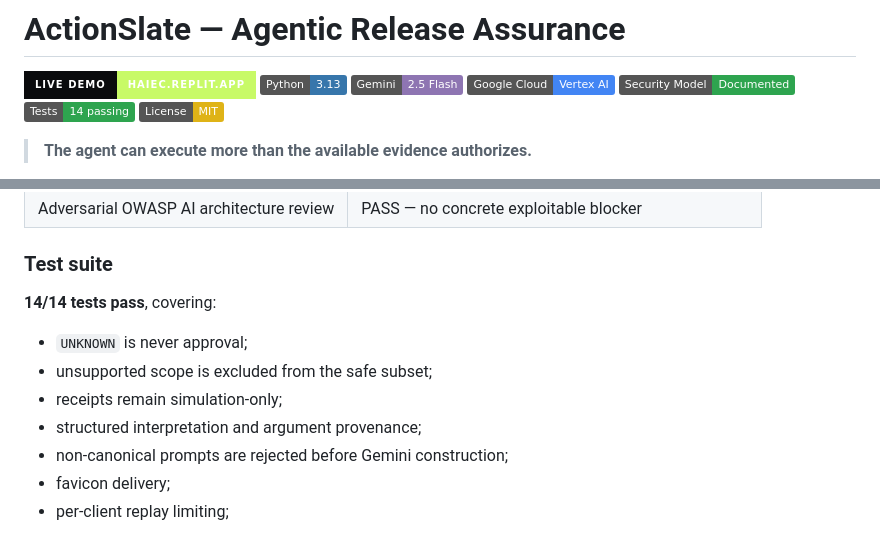
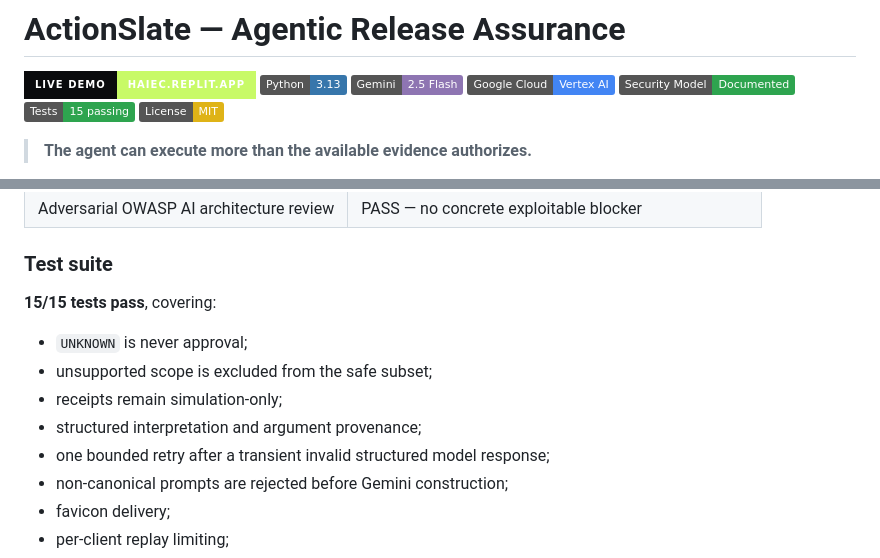
Before and after one commit to subodhkc/ActionSlate-Agentic-Release-Assurance, a Markdown page: README.md, 2 parts joined by grey strips. Rendered like a GitHub page; badges without logos.

Commit message:
Retry transient invalid Gemini interpretations

```diff
--- a/README.md
+++ b/README.md
@@ -5,7 +5,7 @@
 [![Gemini 2.5 Flash](https://img.shields.io/badge/Gemini-2.5_Flash-8E75B2?logo=googlegemini&logoColor=white)](https://ai.google.dev/gemini-api/docs/models)
 [![Vertex AI](https://img.shields.io/badge/Google_Cloud-Vertex_AI-4285F4?logo=googlecloud&logoColor=white)](https://cloud.google.com/vertex-ai)
 [![Security Model](https://img.shields.io/badge/Security_Model-Documented-2EA44F)](threat_model.md)
-[![Tests](https://img.shields.io/badge/Tests-14_passing-2EA44F)](#verified-validation)
+[![Tests](https://img.shields.io/badge/Tests-15_passing-2EA44F)](#verified-validation)
 [![License: MIT](https://img.shields.io/badge/License-MIT-yellow.svg)](LICENSE)
 
 > **The agent can execute more than the available evidence authorizes.**
@@ -345,12 +345,13 @@ counts, limitations, and reproducible local checks are recorded in
 
 ### Test suite
 
-**14/14 tests pass**, covering:
+**15/15 tests pass**, covering:
 
 - `UNKNOWN` is never approval;
 - unsupported scope is excluded from the safe subset;
 - receipts remain simulation-only;
 - structured interpretation and argument provenance;
+- one bounded retry after a transient invalid structured model response;
 - non-canonical prompts are rejected before Gemini construction;
 - favicon delivery;
 - per-client replay limiting;
```
